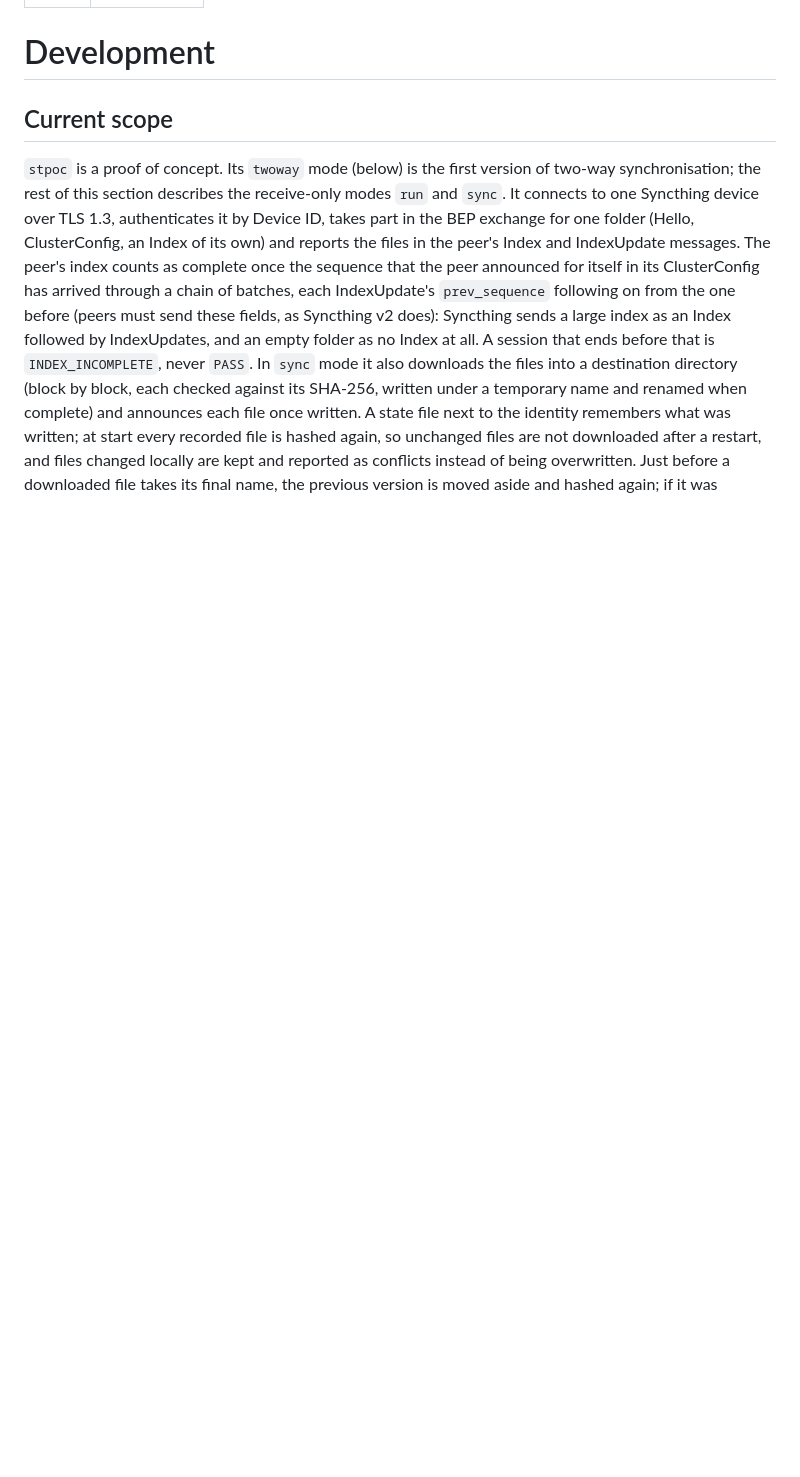
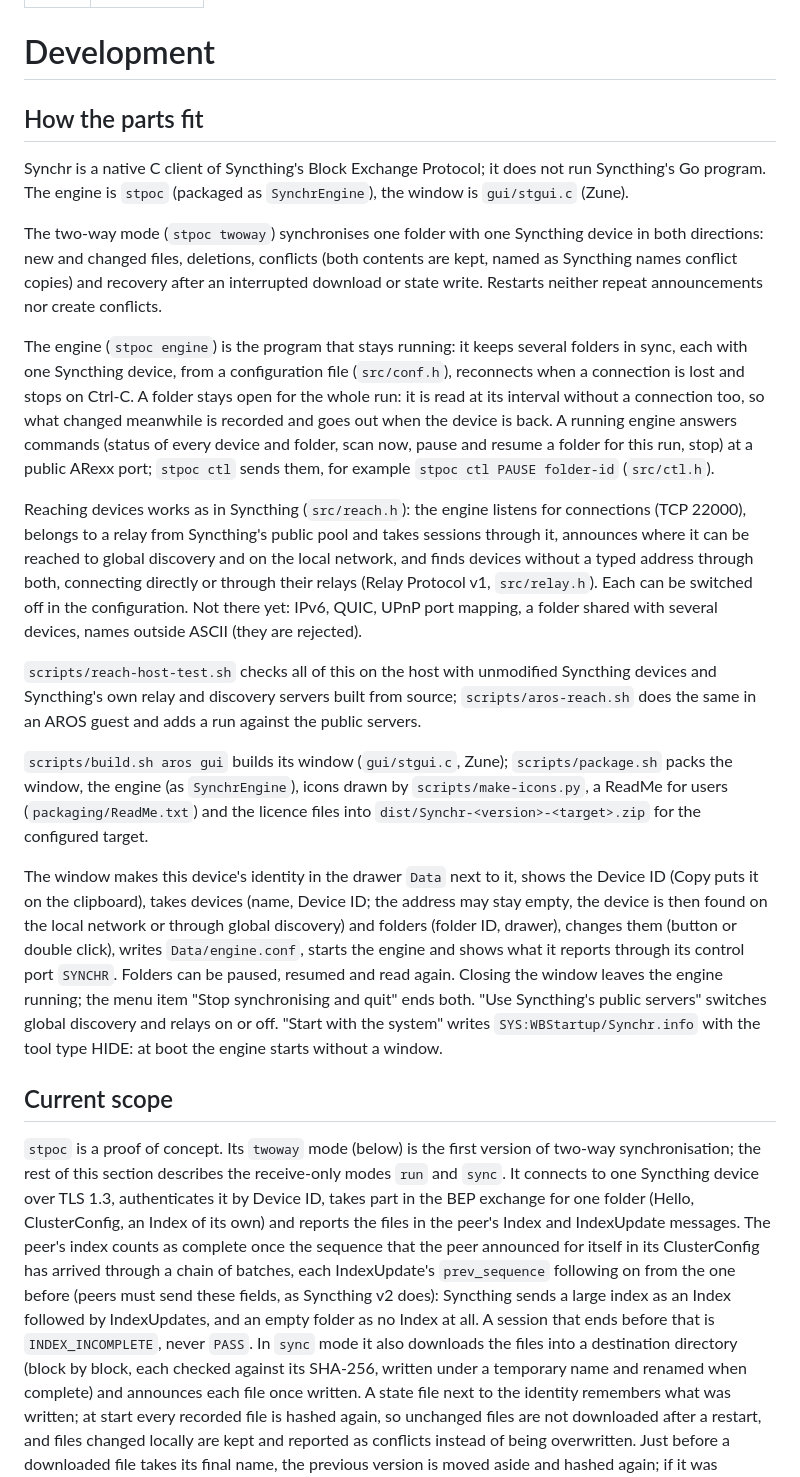
Before and after one commit to tomaszstaniak/aros-synchr, a Markdown page: docs/development.md, the part around one of its changes. Rendered like a GitHub page; blank space fills up the shorter version.

```diff
--- a/docs/development.md
+++ b/docs/development.md
@@ -4,6 +4,62 @@ updated: 2026-11-09
 ---
 
 # Development
+
+## How the parts fit
+
+Synchr is a native C client of Syncthing's Block Exchange Protocol; it
+does not run Syncthing's Go program. The engine is `stpoc` (packaged as
+`SynchrEngine`), the window is `gui/stgui.c` (Zune).
+
+The two-way mode (`stpoc twoway`) synchronises one folder with one
+Syncthing device in both directions: new and changed files, deletions,
+conflicts (both contents are kept, named as Syncthing names conflict
+copies) and recovery after an interrupted download or state write.
+Restarts neither repeat announcements nor create conflicts.
+
+The engine (`stpoc engine`) is the program that stays running: it keeps
+several folders in sync, each with one Syncthing device, from a
+configuration file (`src/conf.h`), reconnects when a connection is lost
+and stops on Ctrl-C. A folder stays open for the whole run: it is read
+at its interval without a connection too, so what changed meanwhile is
+recorded and goes out when the device is back. A running engine answers
+commands (status of every device and folder, scan now, pause and resume
+a folder for this run, stop) at a public ARexx port; `stpoc ctl` sends
+them, for example `stpoc ctl PAUSE folder-id` (`src/ctl.h`).
+
+Reaching devices works as in Syncthing (`src/reach.h`): the engine
+listens for connections (TCP 22000), belongs to a relay from Syncthing's
+public pool and takes sessions through it, announces where it can be
+reached to global discovery and on the local network, and finds devices
+without a typed address through both, connecting directly or through
+their relays (Relay Protocol v1, `src/relay.h`). Each can be switched
+off in the configuration. Not there yet: IPv6, QUIC, UPnP port mapping,
+a folder shared with several devices, names outside ASCII (they are
+rejected).
+
+`scripts/reach-host-test.sh` checks all of this on the host with
+unmodified Syncthing devices and Syncthing's own relay and discovery
+servers built from source; `scripts/aros-reach.sh` does the same in an
+AROS guest and adds a run against the public servers.
+
+`scripts/build.sh aros gui` builds its
+window (`gui/stgui.c`, Zune); `scripts/package.sh` packs the window, the
+engine (as `SynchrEngine`), icons drawn by `scripts/make-icons.py`, a
+ReadMe for users (`packaging/ReadMe.txt`) and the licence files into
+`dist/Synchr-<version>-<target>.zip` for the configured target.
+
+The window makes this device's identity in the drawer `Data` next to it,
+shows the Device ID (Copy puts it on the clipboard), takes devices (name,
+Device ID; the address may stay empty, the device is then found on the
+local network or through global discovery) and folders (folder ID, drawer),
+changes them (button or double click), writes `Data/engine.conf`, starts
+the engine and shows what it reports through its control port `SYNCHR`.
+Folders can be paused, resumed and read again. Closing the window leaves
+the engine running; the menu item "Stop synchronising and quit" ends
+both. "Use Syncthing's public servers" switches global discovery and
+relays on or off. "Start with the system" writes `SYS:WBStartup/Synchr.info` with the
+tool type HIDE: at boot the engine starts without a window.
+
 
 ## Current scope
 
```
Also changed, not shown: other parts of docs/development.md (+1 -1 lines), README.md (+81 -94 lines), docs/images/synchr-window.png (added).
